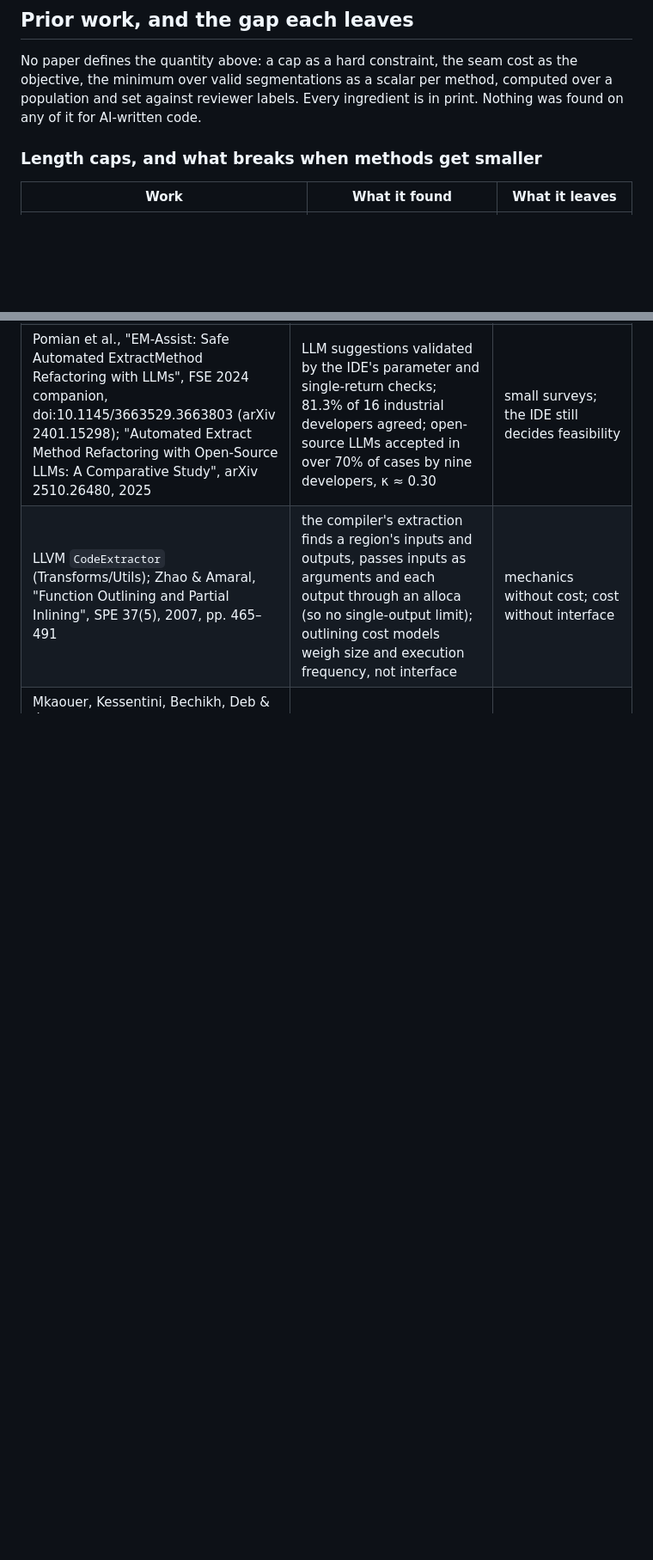
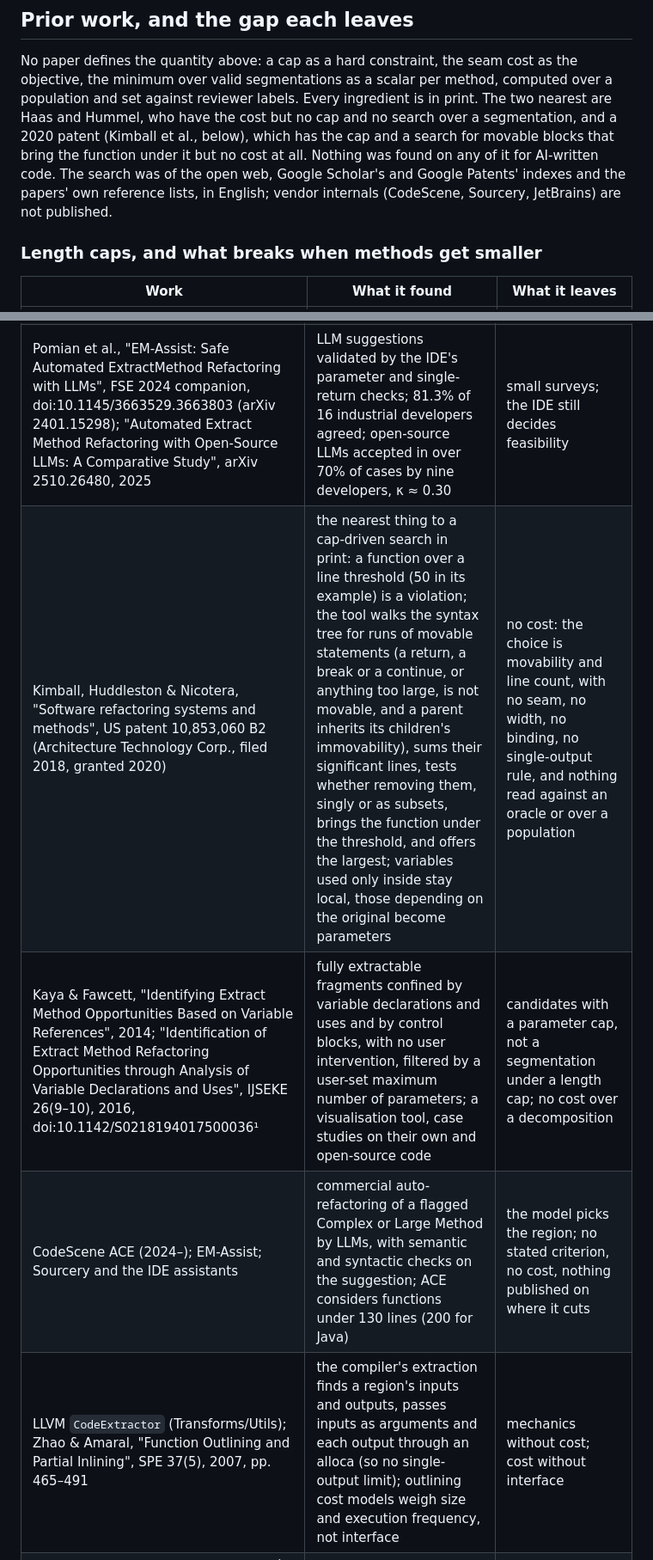
Before and after one commit to officefloor/concentration-divergence-study, a Markdown page: SPLIT.md, 2 parts joined by grey strips. Shown at 86% size. GitHub-like rendering; blank space fills up the shorter version.

Commit message:
SPLIT.md: the nearest prior art is a 2020 patent with the cap and the search but no cost
Kimball, Huddleston & Nicotera, US 10,853,060 B2: a function over a line threshold, runs of
movable statements (no return, break or continue), subsets tested for bringing it under
the threshold, the largest offered; no seam, width, binding or oracle. With Kaya & Fawcett's
parameter-capped fragments and the LLM tools (CodeScene ACE and the IDE assistants) beside
Haas & Hummel, and the scope of the search stated.

Co-Authored-By: Claude Fable 5.1 <noreply@anthropic.com>

```diff
--- a/SPLIT.md
+++ b/SPLIT.md
@@ -265,8 +265,13 @@ length, every split reading and the cuts of its best segmentation.
 
 No paper defines the quantity above: a cap as a hard constraint, the seam cost as the
 objective, the minimum over valid segmentations as a scalar per method, computed over a
-population and set against reviewer labels. Every ingredient is in print. Nothing was found on
-any of it for AI-written code.
+population and set against reviewer labels. Every ingredient is in print. The two nearest are
+Haas and Hummel, who have the cost but no cap and no search over a segmentation, and a 2020
+patent (Kimball et al., below), which has the cap and a search for movable blocks that bring
+the function under it but no cost at all. Nothing was found on any of it for AI-written code.
+The search was of the open web, Google Scholar's and Google Patents' indexes and the papers'
+own reference lists, in English; vendor internals (CodeScene, Sourcery, JetBrains) are not
+published.
 
 ### Length caps, and what breaks when methods get smaller
 
@@ -293,6 +298,9 @@ any of it for AI-written code.
 | **Haas & Hummel, "Deriving Extract Method Refactoring Suggestions for Long Methods", SWQD 2016, LNBIP 238, pp. 144–155, doi:10.1007/978-3-319-27033-3_10; "Learning to Rank Extract Method Refactoring Suggestions for Long Methods", SWQD 2017** | for methods over 40 LoC, enumerates valid contiguous candidates, prunes those needing more than three input parameters or several outputs, ranks the rest on 20 features in three groups (length and nesting reduction, data flow, parameters as "data coupling between the original and the extracted methods", structure); ten developers would apply 86% of suggestions; learning to rank over ~1,000 manually ranked candidates from 13 systems finds three features carry the ranking: statement reduction, nesting-area reduction and the **number of input parameters** (NDCG 0.885 on those alone, 0.894 at best) | **the closest prior work**: the seam cost is a ranking feature within one method, never minimised over a segmentation, never a property of the method, never read against a smell oracle |
 | Shahidi, Ashtiani & Zakeri-Nasrabadi, "An automated extract method refactoring approach to correct the long method code smell", JSS 187, 2022, 111221, doi:10.1016/j.jss.2022.111221; follow-up "Supporting single responsibility through automated extract method refactoring", EMSE 2023, doi:10.1007/s10664-023-10427-3 (arXiv 2305.03428)¹ | detects long methods, ranks extractions, chooses a destination class for modularity; computes Weiser's tightness, overlap and coverage before and after extraction | tool evaluation on five projects; no cap, no scalar |
 | Pomian et al., "EM-Assist: Safe Automated ExtractMethod Refactoring with LLMs", FSE 2024 companion, doi:10.1145/3663529.3663803 (arXiv 2401.15298); "Automated Extract Method Refactoring with Open-Source LLMs: A Comparative Study", arXiv 2510.26480, 2025 | LLM suggestions validated by the IDE's parameter and single-return checks; 81.3% of 16 industrial developers agreed; open-source LLMs accepted in over 70% of cases by nine developers, κ ≈ 0.30 | small surveys; the IDE still decides feasibility |
+| Kimball, Huddleston & Nicotera, "Software refactoring systems and methods", US patent 10,853,060 B2 (Architecture Technology Corp., filed 2018, granted 2020) | the nearest thing to a cap-driven search in print: a function over a line threshold (50 in its example) is a violation; the tool walks the syntax tree for runs of movable statements (a return, a break or a continue, or anything too large, is not movable, and a parent inherits its children's immovability), sums their significant lines, tests whether removing them, singly or as subsets, brings the function under the threshold, and offers the largest; variables used only inside stay local, those depending on the original become parameters | no cost: the choice is movability and line count, with no seam, no width, no binding, no single-output rule, and nothing read against an oracle or over a population |
+| Kaya & Fawcett, "Identifying Extract Method Opportunities Based on Variable References", 2014; "Identification of Extract Method Refactoring Opportunities through Analysis of Variable Declarations and Uses", IJSEKE 26(9–10), 2016, doi:10.1142/S0218194017500036¹ | fully extractable fragments confined by variable declarations and uses and by control blocks, with no user intervention, filtered by a user-set maximum number of parameters; a visualisation tool, case studies on their own and open-source code | candidates with a parameter cap, not a segmentation under a length cap; no cost over a decomposition |
+| CodeScene ACE (2024–); EM-Assist; Sourcery and the IDE assistants | commercial auto-refactoring of a flagged Complex or Large Method by LLMs, with semantic and syntactic checks on the suggestion; ACE considers functions under 130 lines (200 for Java) | the model picks the region; no stated criterion, no cost, nothing published on where it cuts |
 | LLVM `CodeExtractor` (Transforms/Utils); Zhao & Amaral, "Function Outlining and Partial Inlining", SPE 37(5), 2007, pp. 465–491 | the compiler's extraction finds a region's inputs and outputs, passes inputs as arguments and each output through an alloca (so no single-output limit); outlining cost models weigh size and execution frequency, not interface | mechanics without cost; cost without interface |
 | Mkaouer, Kessentini, Bechikh, Deb & Ó Cinnéide, "High Dimensional Search-based Software Engineering: Finding Tradeoffs among 15 Objectives for Automating Software Refactoring Using NSGA-III", GECCO 2014; Ouni, Kessentini et al., NSGA-II refactoring with semantics preservation¹ | multi-objective search over sequences of refactorings for class-level cohesion and coupling | the wrong grain: not a dynamic program over a method's statements under a length constraint |
 
```
